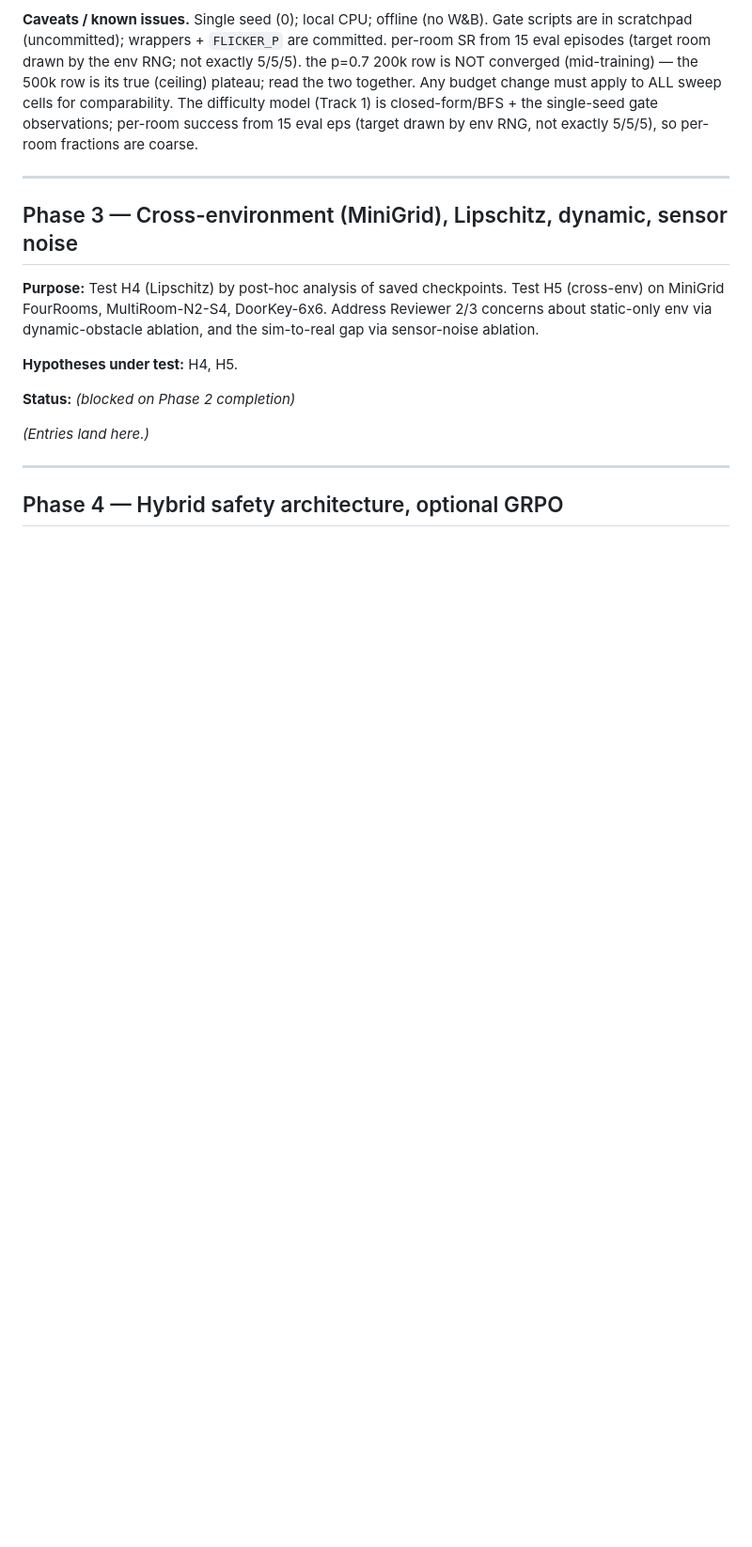
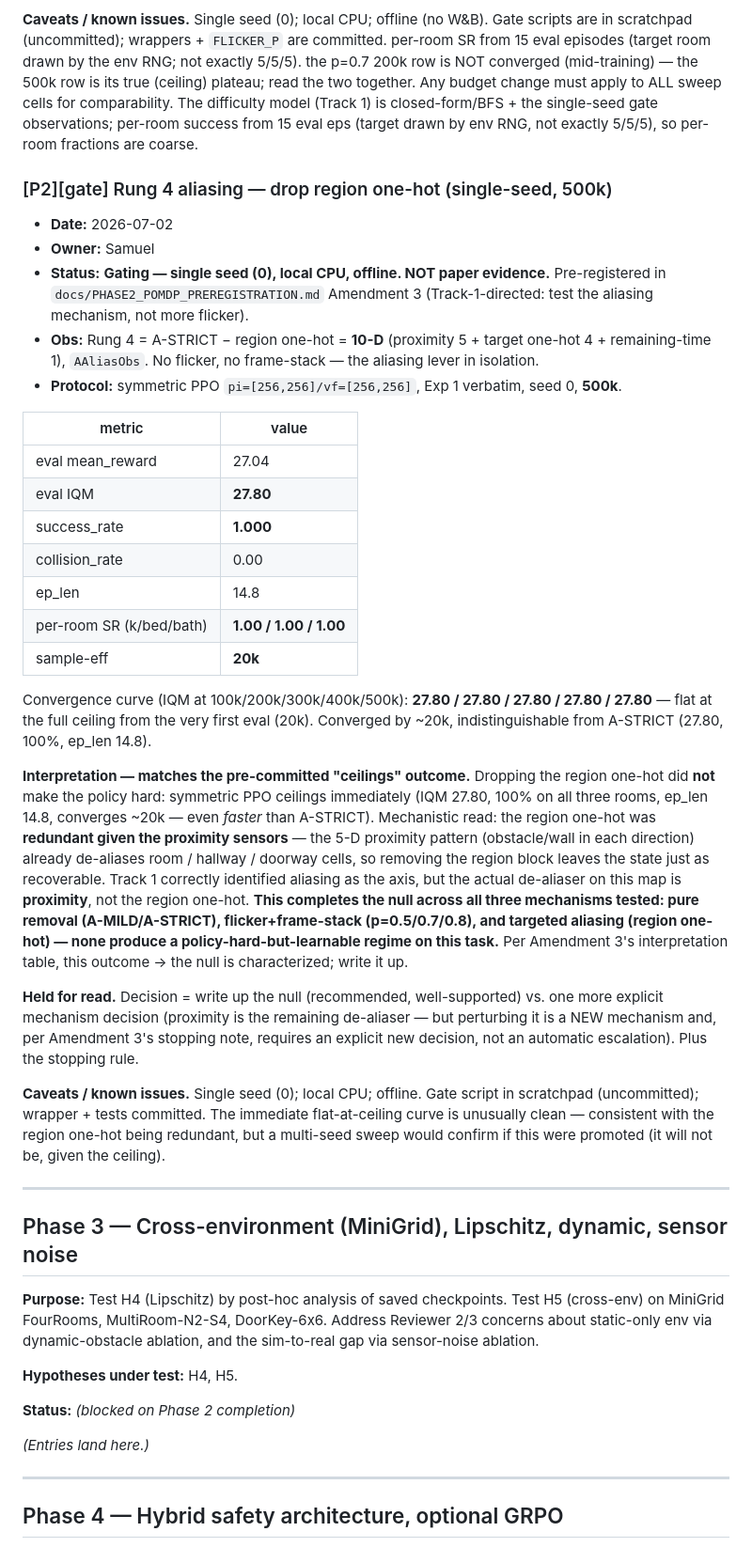
Before and after one commit to SammyGbabs/Architectural_Ablations_Sparse_Reward_Nav, a Markdown page: docs/results_log.md, the part around the change. Shown at 94% size. Drawn GitHub-style; blank space fills up the shorter version.

Commit message:
Phase 2: log Rung 4 aliasing gate (drop region one-hot) - ceilings immediately
Rung 4 (10-D = A-STRICT minus region one-hot), symmetric PPO 500k seed 0: eval
IQM 27.80, 100% success on all three rooms, ep_len 14.8, converges ~20k -- flat at
the full ceiling from the first eval, indistinguishable from A-STRICT. Dropping the
region one-hot did NOT make the policy hard: the proximity sensors already de-alias
room/hallway/doorway cells, so the region block was redundant. Matches the pre-
committed "ceilings" outcome (Amendment 3). This completes the null across all three
mechanisms tried -- pure removal, flicker+frame-stack, targeted aliasing -- none
yields a policy-hard-but-learnable regime. Held for read (write up the null vs an
explicit new mechanism decision). No sweep built.

Co-Authored-By: Claude Opus 4.8 <noreply@anthropic.com>

```diff
--- a/docs/results_log.md
+++ b/docs/results_log.md
@@ -148,6 +148,31 @@
 
 **Caveats / known issues.** Single seed (0); local CPU; offline (no W&B). Gate scripts are in scratchpad (uncommitted); wrappers + `FLICKER_P` are committed. per-room SR from 15 eval episodes (target room drawn by the env RNG; not exactly 5/5/5). the p=0.7 200k row is NOT converged (mid-training) — the 500k row is its true (ceiling) plateau; read the two together. Any budget change must apply to ALL sweep cells for comparability. The difficulty model (Track 1) is closed-form/BFS + the single-seed gate observations; per-room success from 15 eval eps (target drawn by env RNG, not exactly 5/5/5), so per-room fractions are coarse.
 
+### [P2][gate] Rung 4 aliasing — drop region one-hot (single-seed, 500k)
+- **Date:** 2026-07-02
+- **Owner:** Samuel
+- **Status:** **Gating — single seed (0), local CPU, offline. NOT paper evidence.** Pre-registered in `docs/PHASE2_POMDP_PREREGISTRATION.md` Amendment 3 (Track-1-directed: test the aliasing mechanism, not more flicker).
+- **Obs:** Rung 4 = A-STRICT − region one-hot = **10-D** (proximity 5 + target one-hot 4 + remaining-time 1), `AAliasObs`. No flicker, no frame-stack — the aliasing lever in isolation.
+- **Protocol:** symmetric PPO `pi=[256,256]/vf=[256,256]`, Exp 1 verbatim, seed 0, **500k**.
+
+| metric | value |
+|---|---|
+| eval mean_reward | 27.04 |
+| eval IQM | **27.80** |
+| success_rate | **1.000** |
+| collision_rate | 0.00 |
+| ep_len | 14.8 |
+| per-room SR (k/bed/bath) | **1.00 / 1.00 / 1.00** |
+| sample-eff | **20k** |
+
+Convergence curve (IQM at 100k/200k/300k/400k/500k): **27.80 / 27.80 / 27.80 / 27.80 / 27.80** — flat at the full ceiling from the very first eval (20k). Converged by ~20k, indistinguishable from A-STRICT (27.80, 100%, ep_len 14.8).
+
+**Interpretation — matches the pre-committed "ceilings" outcome.** Dropping the region one-hot did **not** make the policy hard: symmetric PPO ceilings immediately (IQM 27.80, 100% on all three rooms, ep_len 14.8, converges ~20k — even *faster* than A-STRICT). Mechanistic read: the region one-hot was **redundant given the proximity sensors** — the 5-D proximity pattern (obstacle/wall in each direction) already de-aliases room / hallway / doorway cells, so removing the region block leaves the state just as recoverable. Track 1 correctly identified aliasing as the axis, but the actual de-aliaser on this map is **proximity**, not the region one-hot. **This completes the null across all three mechanisms tested: pure removal (A-MILD/A-STRICT), flicker+frame-stack (p=0.5/0.7/0.8), and targeted aliasing (region one-hot) — none produce a policy-hard-but-learnable regime on this task.** Per Amendment 3's interpretation table, this outcome → the null is characterized; write it up.
+
+**Held for read.** Decision = write up the null (recommended, well-supported) vs. one more explicit mechanism decision (proximity is the remaining de-aliaser — but perturbing it is a NEW mechanism and, per Amendment 3's stopping note, requires an explicit new decision, not an automatic escalation). Plus the stopping rule.
+
+**Caveats / known issues.** Single seed (0); local CPU; offline. Gate script in scratchpad (uncommitted); wrapper + tests committed. The immediate flat-at-ceiling curve is unusually clean — consistent with the region one-hot being redundant, but a multi-seed sweep would confirm if this were promoted (it will not be, given the ceiling).
+
 ---
 
 ## Phase 3 — Cross-environment (MiniGrid), Lipschitz, dynamic, sensor noise
```
